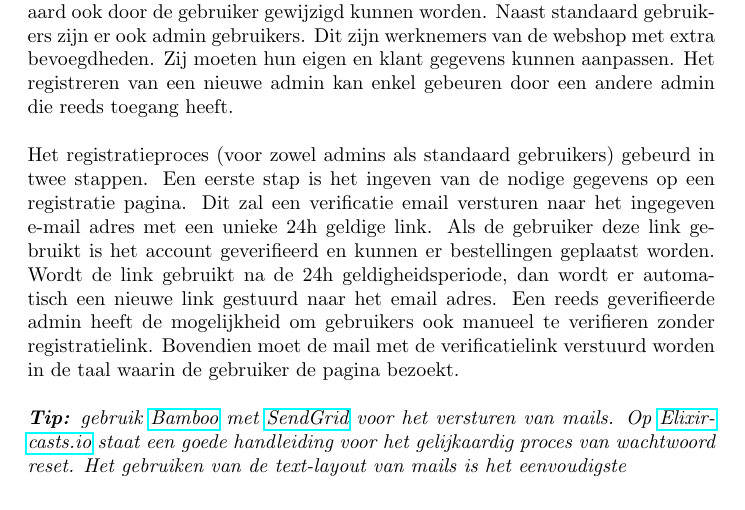
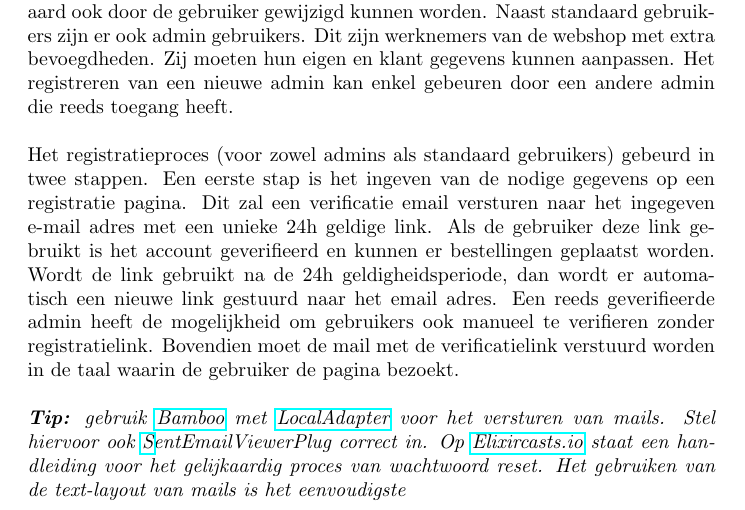
Before and after one commit to ucll-internet-programming-major/project_2021, a LaTeX problem sheet (assignment.tex): part of page 2 of 6, cut so that both start at the same text. Compiled offline with pdfLaTeX.

Commit message:
send mails with LocalAdapter tip

```diff
--- a/assignment.tex
+++ b/assignment.tex
@@ -45,7 +45,7 @@ Iedere gebruiker die naar de webshop surft heeft de mogelijkheid om de producten
 Het registratieproces (voor zowel admins als standaard gebruikers) gebeurd in twee stappen. Een eerste stap is het ingeven van de nodige gegevens op een registratie pagina. Dit zal een verificatie email versturen naar het ingegeven e-mail adres met een unieke 24h geldige link. Als de gebruiker deze link gebruikt is het account geverifieerd en kunnen er bestellingen geplaatst worden. Wordt de link gebruikt na de 24h geldigheidsperiode, dan wordt er automatisch een nieuwe link gestuurd naar het email adres. Een reeds geverifieerde admin heeft de mogelijkheid om gebruikers ook manueel te verifieren zonder registratielink. Bovendien moet de mail met de verificatielink verstuurd worden in de taal waarin de gebruiker de pagina bezoekt.
 \\
 \\
-\textit{\textbf{Tip:} gebruik \href{https://hexdocs.pm/bamboo/1.1.0/readme.html}{Bamboo}  met \href{https://sendgrid.com}{SendGrid} voor het versturen van mails. Op \href{https://elixircasts.io/password-reset}{Elixircasts.io} staat een goede handleiding voor het gelijkaardig proces van wachtwoord reset. Het gebruiken van de text-layout van mails is het eenvoudigste}
+\textit{\textbf{Tip:} gebruik \href{https://hexdocs.pm/bamboo/1.1.0/readme.html}{Bamboo}  met \href{https://hexdocs.pm/bamboo/Bamboo.LocalAdapter.html}{LocalAdapter} voor het versturen van mails. Stel hiervoor ook \href{https://hexdocs.pm/bamboo/Bamboo.SentEmailViewerPlug.html}SentEmailViewerPlug correct in. Op \href{https://elixircasts.io/password-reset}{Elixircasts.io} staat een handleiding voor het gelijkaardig proces van wachtwoord reset. Het gebruiken van de text-layout van mails is het eenvoudigste}
 
 \section{Producten}
 Voor een webshop om interessant te zijn moeten er producten worden aangeboden. In deze sectie worden de verdere details over producten uitgelegd.
```
Also changed, not shown: assignment.pdf.
